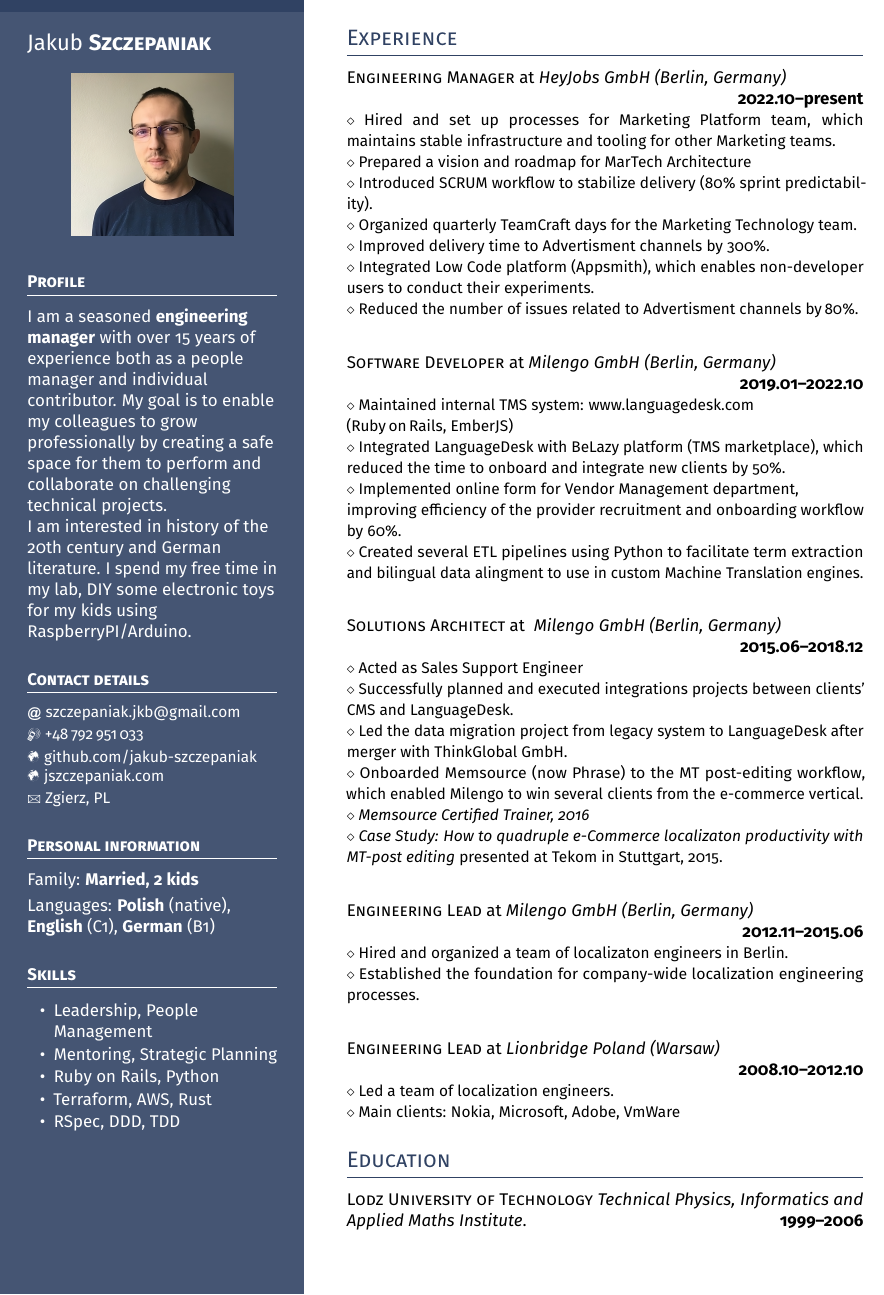
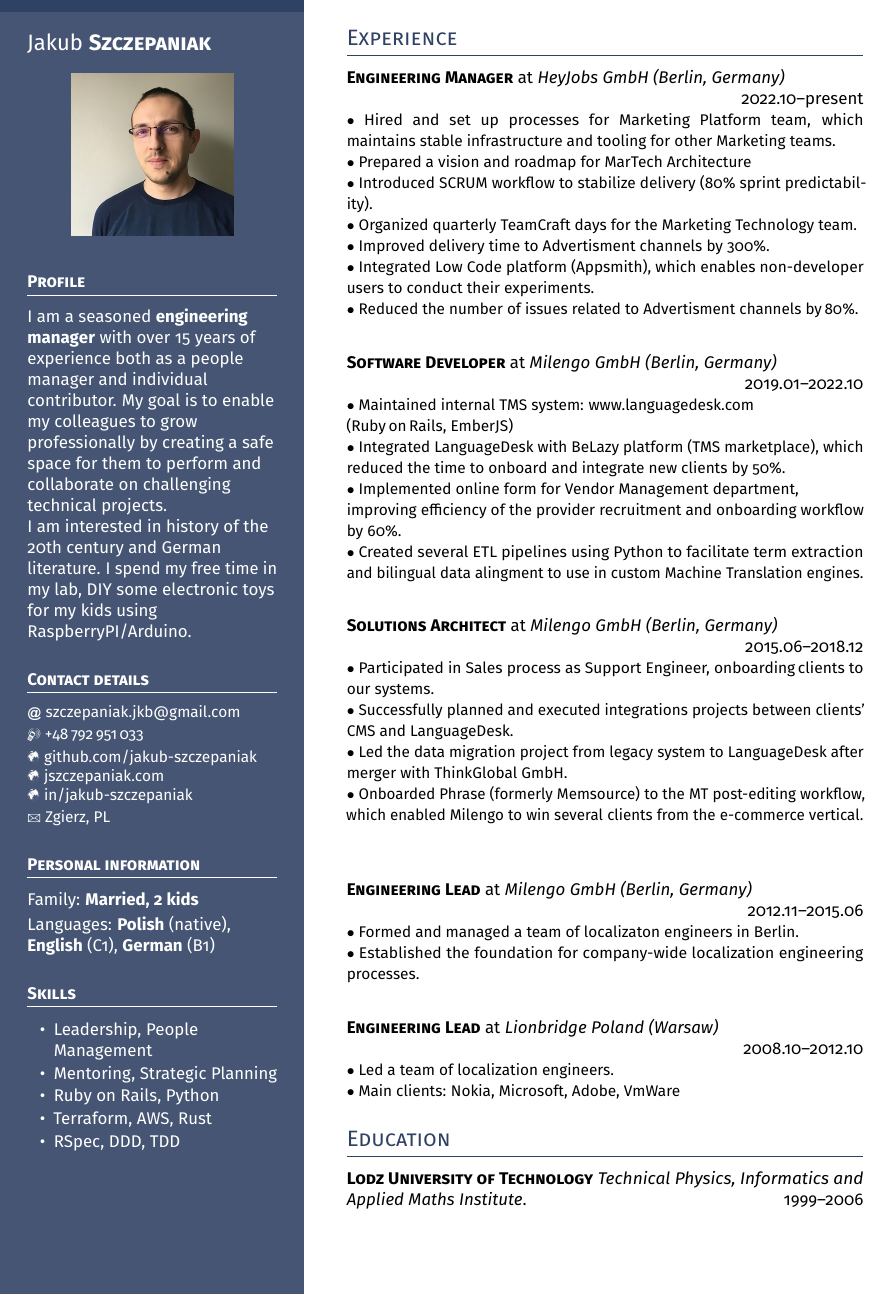
Before and after one commit to jakub-szczepaniak/my-cv, a LaTeX CV (cv.tex): part of the page, cut so that both start at the same text. Compiled offline with pdfLaTeX.

Commit message:
Implemented feedback

```diff
--- a/cv.tex
+++ b/cv.tex
@@ -39,9 +39,9 @@
 
 %%%%%%% USER COMMAND DEFINITIONS %%%%%%%%%%%%%%%%%%%%%%%%%%%
 % These are the real workhorses of this template
-\newcommand{\dates}[1]{\hfill\mbox{\textbf{#1}}} % Bold stuff that doesn’t got broken into lines
+\newcommand{\dates}[1]{\hfill\mbox{#1}} % Bold stuff that doesn’t got broken into lines
 \newcommand{\is}{\par\vskip.5ex plus .4ex} % Item spacing
-\newcommand{\smaller}[1]{{\small$\diamond$\ #1}}
+\newcommand{\smaller}[1]{{\small$\bullet$\ #1}}
 \newcommand{\headleft}[1]{\vspace*{3ex}\textsc{\textbf{#1}}\par%
     \vspace*{-1.5ex}\hrulefill\par\vspace*{0.7ex}}
 \newcommand{\headright}[1]{\vspace*{2.5ex}\textsc{\Large\color{cvblue}#1}\par%
@@ -90,6 +90,8 @@ I~spend my free time in my lab, DIY some electronic toys for my kids using Raspb
 \Mobilefone\ +48\,792\,951\,033 \\[0.5ex]
 \Mundus\ \href{https://github.com/jakub-szczepaniak}{github.com/jakub-szczepaniak} \\[0.1ex]
 \Mundus\ \href{https://jszczepaniak.com}{jszczepaniak.com} \\[0.1ex]
+\Mundus\ \href{https://www.linkedin.com/in/jakub-szczepaniak/}{in/jakub-szczepaniak} \\[0.1ex]
+
 \Letter\ Zgierz, PL
 \normalsize
 
@@ -118,7 +120,7 @@ Languages: \textbf{Polish} (native), \textbf{English} (C1), \textbf{German} (B1)
 
 \headright{Experience}
 
-\textsc{Engineering Manager} at \textit{HeyJobs GmbH (Berlin, Germany)} \\
+\textsc{\textbf{Engineering Manager}} at \textit{HeyJobs GmbH (Berlin, Germany)} \\
 \null\dates{2022.10--present} \\[-\baselineskip] \\
 \smaller{Hired and set up processes for Marketing Platform team, which maintains stable infrastructure and tooling for other Marketing teams.} \\
 \smaller{Prepared a vision and roadmap for MarTech Architecture } \\
@@ -129,7 +131,7 @@ Languages: \textbf{Polish} (native), \textbf{English} (C1), \textbf{German} (B1)
 \smaller{Reduced the number of issues related to Advertisment channels by\,80\%. }
 \\
 \is % Item spacing -- defined in the preamble
-\textsc{Software Developer} at \textit{Milengo GmbH (Berlin, Germany)} \\
+\textsc{\textbf{Software Developer}} at \textit{Milengo GmbH (Berlin, Germany)} \\
 \null\dates{2019.01--2022.10} \\[-\baselineskip] \\
 \smaller{Maintained internal TMS system: www.languagedesk.com\\ (Ruby\,on\,Rails, EmberJS) } \\
 \smaller{Integrated LanguageDesk with BeLazy platform (TMS marketplace), which reduced the time to onboard and integrate new clients by 50\%.} \\
@@ -137,32 +139,30 @@ Languages: \textbf{Polish} (native), \textbf{English} (C1), \textbf{German} (B1)
 \smaller{Created several ETL pipelines using Python to facilitate term extraction and bilingual data alingment to use in custom Machine Translation engines.}
 \\
 \is
-\textsc{Solutions Architect} at \textit{ Milengo GmbH (Berlin, Germany)} \\
+\textsc{\textbf{Solutions Architect}} at \textit{Milengo GmbH (Berlin, Germany)} \\
 % \null is necessary here because this is a manually enforced break
 % and \dates start with an \hfill that needs a \null
 \null\dates{2015.06--2018.12} \\[-\baselineskip] \\
-\smaller{Acted as Sales Support Engineer} \\
+\smaller{Participated in Sales process as Support Engineer, onboarding\,clients to our systems.} \\
 \smaller{Successfully planned and executed integrations projects between clients' CMS and LanguageDesk.} \\
 \smaller{Led the data migration project from legacy system to LanguageDesk after merger with ThinkGlobal GmbH.} \\
-\smaller{Onboarded Memsource (now Phrase) to the MT post-editing workflow, which enabled Milengo to win several clients from the e-commerce vertical.} \\
-\smaller{\textit{Memsource Certified Trainer, 2016}} \\
-\smaller{\textit{Case Study: How to quadruple e-Commerce localizaton productivity with MT-post editing} presented at Tekom in Stuttgart, 2015. }
+\smaller{Onboarded Phrase (formerly Memsource) to the MT post-editing workflow, which enabled Milengo to win several clients from the e-commerce vertical.} \\
 \\
 \is
-\textsc{Engineering Lead} at \textit{Milengo GmbH (Berlin, Germany)} \\
+\textsc{\textbf{Engineering Lead}} at \textit{Milengo GmbH (Berlin, Germany)} \\
 \null\dates{2012.11--2015.06} \\
-\smaller{Hired and organized a team of localizaton engineers in Berlin.} \\
+\smaller{Formed and managed a team of localizaton engineers in Berlin.} \\
 \smaller{Established the foundation for company-wide localization engineering processes.}
 \\
 \is
-\textsc{Engineering Lead} at \textit{Lionbridge Poland (Warsaw)} \\
+\textsc{\textbf{Engineering Lead}} at \textit{Lionbridge Poland (Warsaw)} \\
 \null\dates{2008.10--2012.10} \\[-\baselineskip] \\
 \smaller{Led a team of localization engineers.} \\
 \smaller{Main clients: Nokia, Microsoft, Adobe, VmWare}
 
 \headright{Education}
 
-\textsc{Lodz University of Technology} \textit{Technical Physics, Informatics and Applied Maths Institute}. \dates{1999--2006} \\
+\textsc{\textbf{Lodz University of Technology}} \textit{Technical Physics, Informatics and Applied Maths Institute}. \dates{1999--2006} \\
 
 \end{minipage}
 
```
